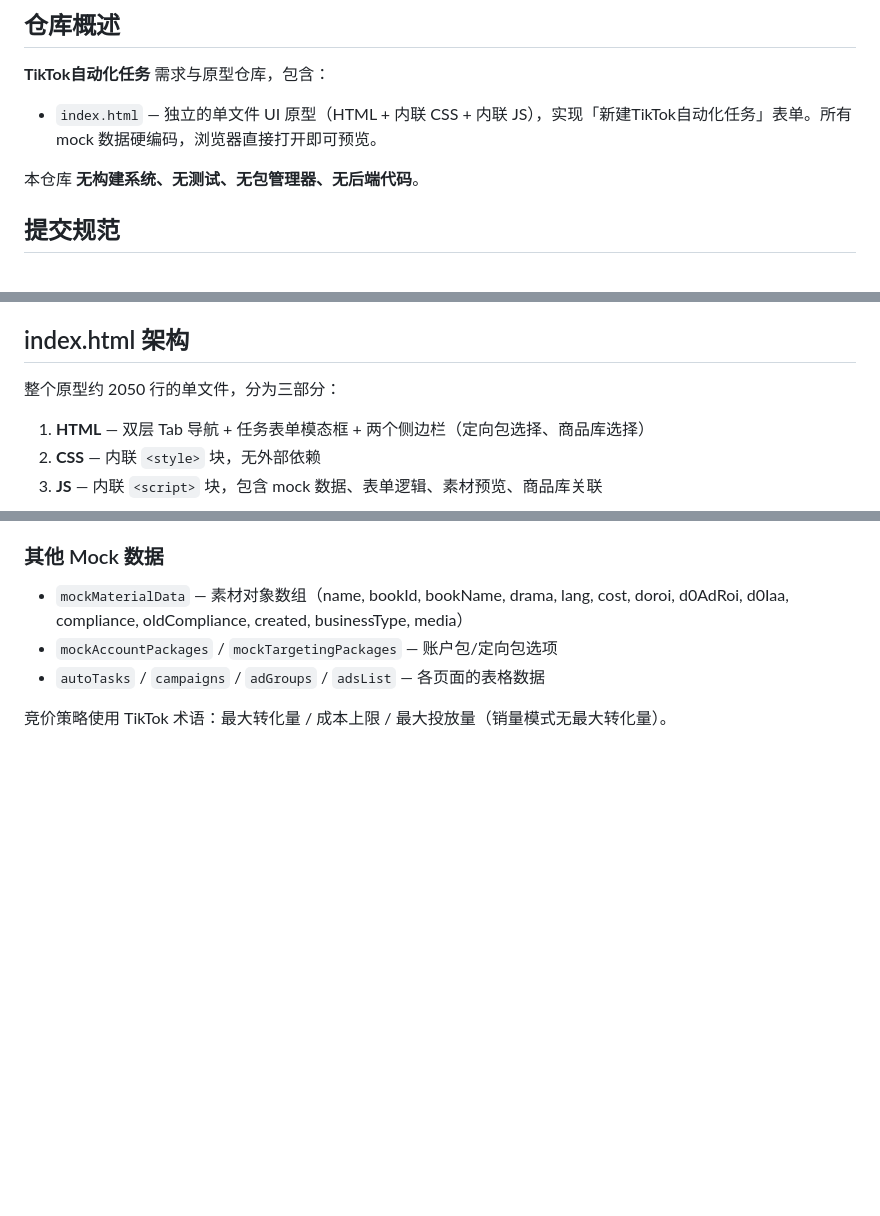
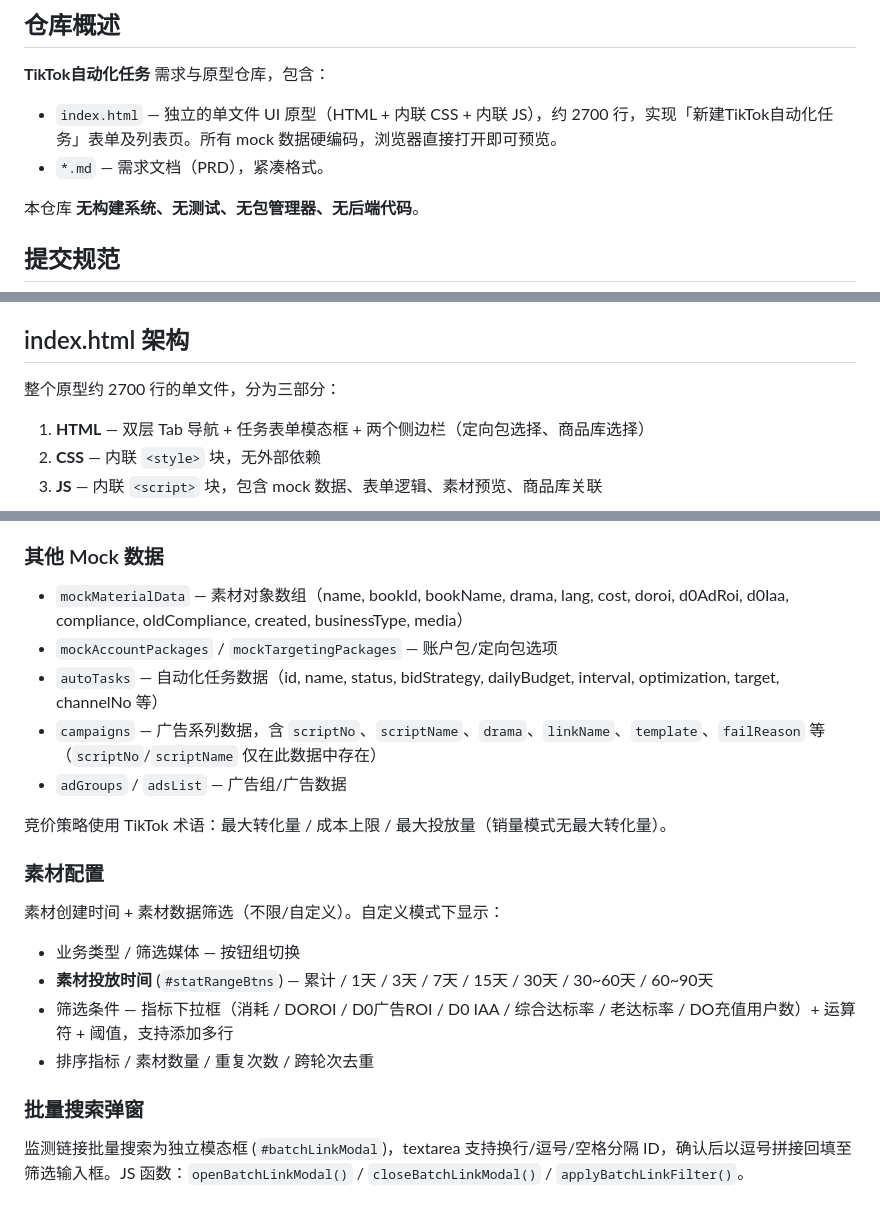
Before and after one commit to gar-su/auto_put_tiktok, a Markdown page: CLAUDE.md, 3 parts joined by grey strips. GitHub-like rendering; blank space fills up the shorter version.

Commit message:
docs: CLAUDE.md 补充素材配置与批量搜索弹窗说明，更新文件行数与数据字段

```diff
--- a/CLAUDE.md
+++ b/CLAUDE.md
@@ -5,7 +5,8 @@
 ## 仓库概述
 
 **TikTok自动化任务** 需求与原型仓库，包含：
-- `index.html` — 独立的单文件 UI 原型（HTML + 内联 CSS + 内联 JS），实现「新建TikTok自动化任务」表单。所有 mock 数据硬编码，浏览器直接打开即可预览。
+- `index.html` — 独立的单文件 UI 原型（HTML + 内联 CSS + 内联 JS），约 2700 行，实现「新建TikTok自动化任务」表单及列表页。所有 mock 数据硬编码，浏览器直接打开即可预览。
+- `*.md` — 需求文档（PRD），紧凑格式。
 
 本仓库 **无构建系统、无测试、无包管理器、无后端代码**。
 
@@ -24,7 +25,7 @@ PRD/需求 `.md` 文件采用紧凑格式：标题、正文、表格、列表之
 
 ## index.html 架构
 
-整个原型约 2050 行的单文件，分为三部分：
+整个原型约 2700 行的单文件，分为三部分：
 1. **HTML** — 双层 Tab 导航 + 任务表单模态框 + 两个侧边栏（定向包选择、商品库选择）
 2. **CSS** — 内联 `<style>` 块，无外部依赖
 3. **JS** — 内联 `<script>` 块，包含 mock 数据、表单逻辑、素材预览、商品库关联
@@ -57,6 +58,20 @@ PRD/需求 `.md` 文件采用紧凑格式：标题、正文、表格、列表之
 
 - `mockMaterialData` — 素材对象数组（name, bookId, bookName, drama, lang, cost, doroi, d0AdRoi, d0Iaa, compliance, oldCompliance, created, businessType, media）
 - `mockAccountPackages` / `mockTargetingPackages` — 账户包/定向包选项
-- `autoTasks` / `campaigns` / `adGroups` / `adsList` — 各页面的表格数据
+- `autoTasks` — 自动化任务数据（id, name, status, bidStrategy, dailyBudget, interval, optimization, target, channelNo 等）
+- `campaigns` — 广告系列数据，含 `scriptNo`、`scriptName`、`drama`、`linkName`、`template`、`failReason` 等（`scriptNo`/`scriptName` 仅在此数据中存在）
+- `adGroups` / `adsList` — 广告组/广告数据
 
 竞价策略使用 TikTok 术语：最大转化量 / 成本上限 / 最大投放量（销量模式无最大转化量）。
+
+### 素材配置
+
+素材创建时间 + 素材数据筛选（不限/自定义）。自定义模式下显示：
+- 业务类型 / 筛选媒体 — 按钮组切换
+- **素材投放时间** (`#statRangeBtns`) — 累计 / 1天 / 3天 / 7天 / 15天 / 30天 / 30~60天 / 60~90天
+- 筛选条件 — 指标下拉框（消耗 / DOROI / D0广告ROI / D0 IAA / 综合达标率 / 老达标率 / DO充值用户数）+ 运算符 + 阈值，支持添加多行
+- 排序指标 / 素材数量 / 重复次数 / 跨轮次去重
+
+### 批量搜索弹窗
+
+监测链接批量搜索为独立模态框 (`#batchLinkModal`)，textarea 支持换行/逗号/空格分隔 ID，确认后以逗号拼接回填至筛选输入框。JS 函数：`openBatchLinkModal()` / `closeBatchLinkModal()` / `applyBatchLinkFilter()`。
```
